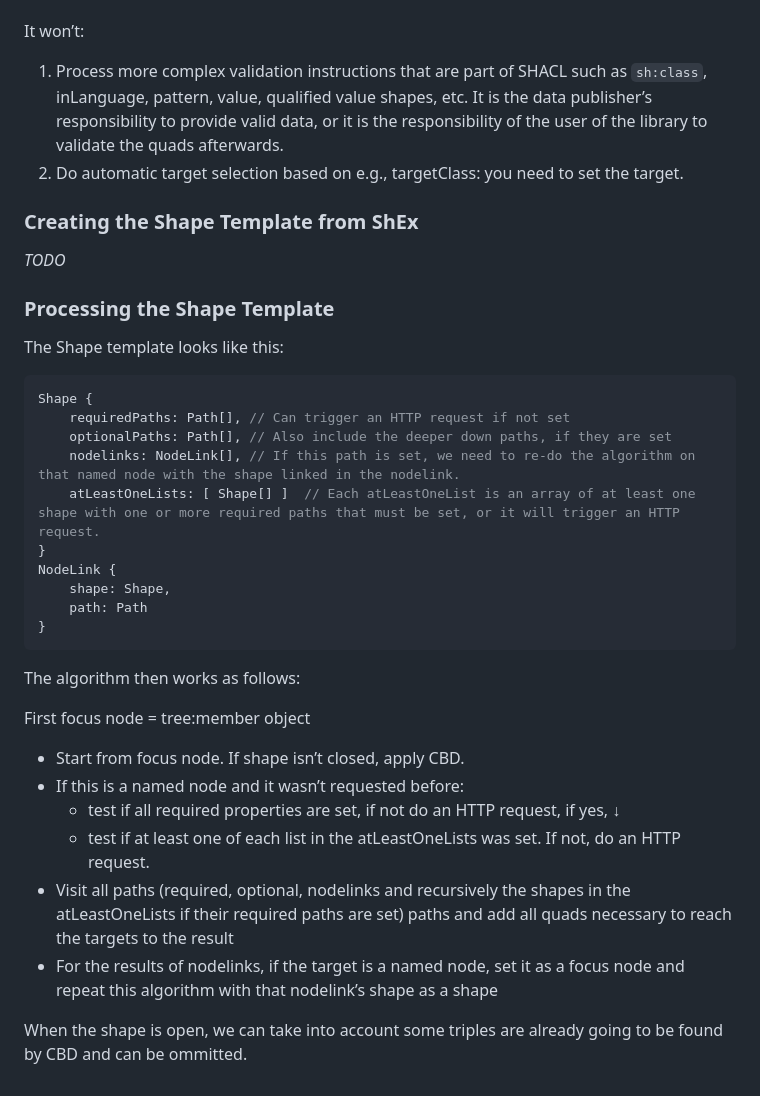
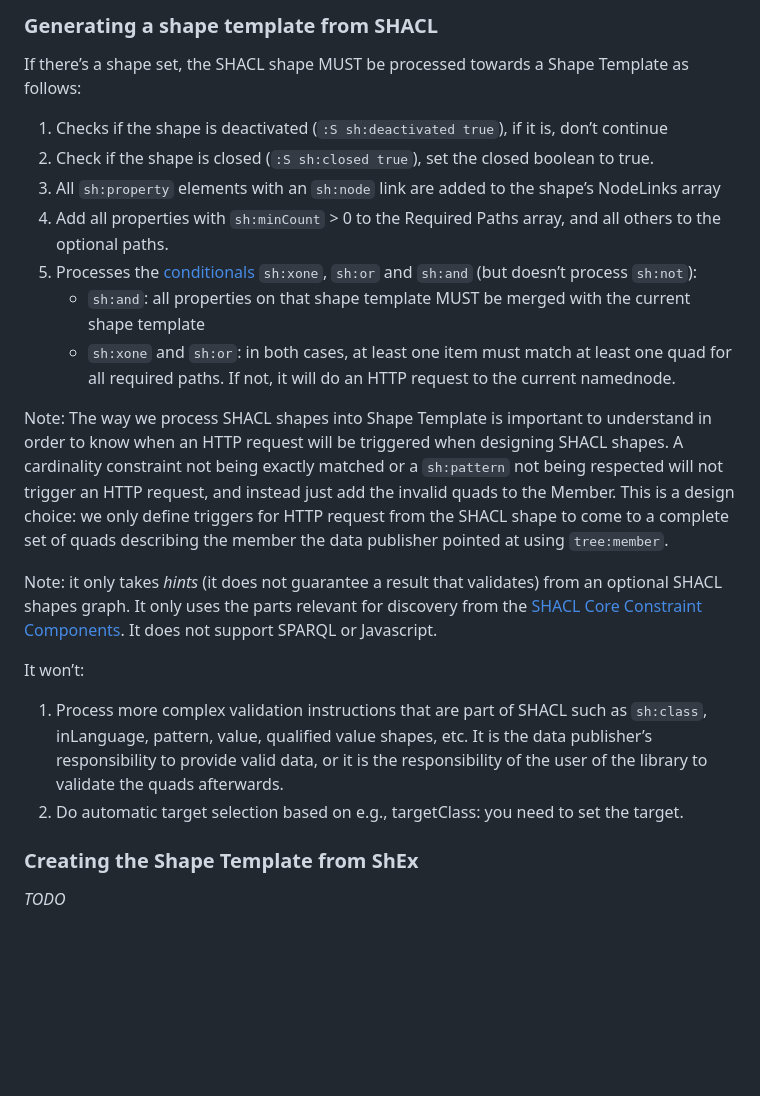
Before and after one commit to TREEcg/extract-cbd-shape, a Markdown page: README.md, the part around the change printed below. Rendered like a GitHub page; blank space fills up the shorter version.

````diff
--- a/README.md
+++ b/README.md
@@ -53,38 +84,23 @@ Next, it takes _hints_ (it does not guarantee a result that validates) from an o
+### Generating a shape template from SHACL ###
+
+If there’s a shape set, the SHACL shape MUST be processed towards a Shape Template as follows:
+
+ 1. Checks if the shape is deactivated (`:S sh:deactivated true`), if it is, don’t continue
+ 2. Check if the shape is closed (`:S sh:closed true`), set the closed boolean to true.
+ 3. All `sh:property` elements with an `sh:node` link are added to the shape’s NodeLinks array
+ 4. Add all properties with `sh:minCount` > 0 to the Required Paths array, and all others to the optional paths.
+ 5. Processes the [conditionals](https://www.w3.org/TR/shacl/#core-components-logical) `sh:xone`, `sh:or` and `sh:and` (but doesn’t process `sh:not`):
+    - `sh:and`: all properties on that shape template MUST be merged with the current shape template
+    - `sh:xone` and `sh:or`: in both cases, at least one item must match at least one quad for all required paths. If not, it will do an HTTP request to the current namednode.
+
+Note: The way we process SHACL shapes into Shape Template is important to understand in order to know when an HTTP request will be triggered when designing SHACL shapes. A cardinality constraint not being exactly matched or a `sh:pattern` not being respected will not trigger an HTTP request, and instead just add the invalid quads to the Member. This is a design choice: we only define triggers for HTTP request from the SHACL shape to come to a complete set of quads describing the member the data publisher pointed at using `tree:member`.
+
+Note: it only takes _hints_ (it does not guarantee a result that validates) from an optional SHACL shapes graph. It only uses the parts relevant for discovery from the [SHACL Core Constraint Components](https://www.w3.org/TR/shacl/#core-components). It does not support SPARQL or Javascript.
 
 It won’t:
  1. Process more complex validation instructions that are part of SHACL such as `sh:class`, inLanguage, pattern, value, qualified value shapes, etc. It is the data publisher’s responsibility to provide valid data, or it is the responsibility of the user of the library to validate the quads afterwards.
  2. Do automatic target selection based on e.g., targetClass: you need to set the target.
 
-
 ### Creating the Shape Template from ShEx
 
 _TODO_
-
-### Processing the Shape Template
-
-The Shape template looks like this:
-
-```javascript
-Shape {
-    requiredPaths: Path[], // Can trigger an HTTP request if not set
-    optionalPaths: Path[], // Also include the deeper down paths, if they are set
-    nodelinks: NodeLink[], // If this path is set, we need to re-do the algorithm on that named node with the shape linked in the nodelink.
-    atLeastOneLists: [ Shape[] ]  // Each atLeastOneList is an array of at least one shape with one or more required paths that must be set, or it will trigger an HTTP request.
-}
-NodeLink {
-    shape: Shape,
-    path: Path
-}
-```
-
-The algorithm then works as follows:
-
-First focus node = tree:member object
- * Start from focus node. If shape isn’t closed, apply CBD.
- * If this is a named node and it wasn’t requested before:
-    - test if all required properties are set, if not do an HTTP request, if yes, ↓
-    - test if at least one of each list in the atLeastOneLists was set. If not, do an HTTP request.
- * Visit all paths (required, optional, nodelinks and recursively the shapes in the atLeastOneLists if their required paths are set) paths and add all quads necessary to reach the targets to the result
- * For the results of nodelinks, if the target is a named node, set it as a focus node and repeat this algorithm with that nodelink’s shape as a shape
-
-When the shape is open, we can take into account some triples are already going to be found by CBD and can be ommitted.
````
Also changed, not shown: other parts of README.md (+43 -12 lines).
